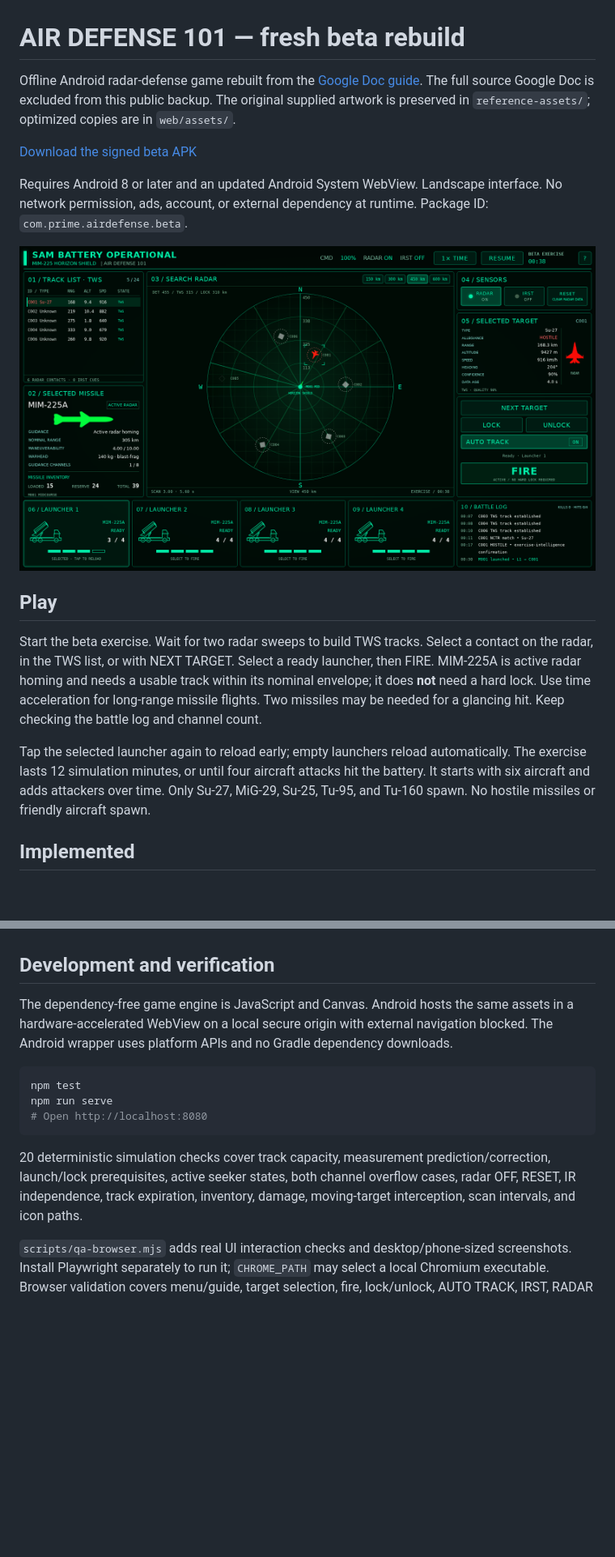
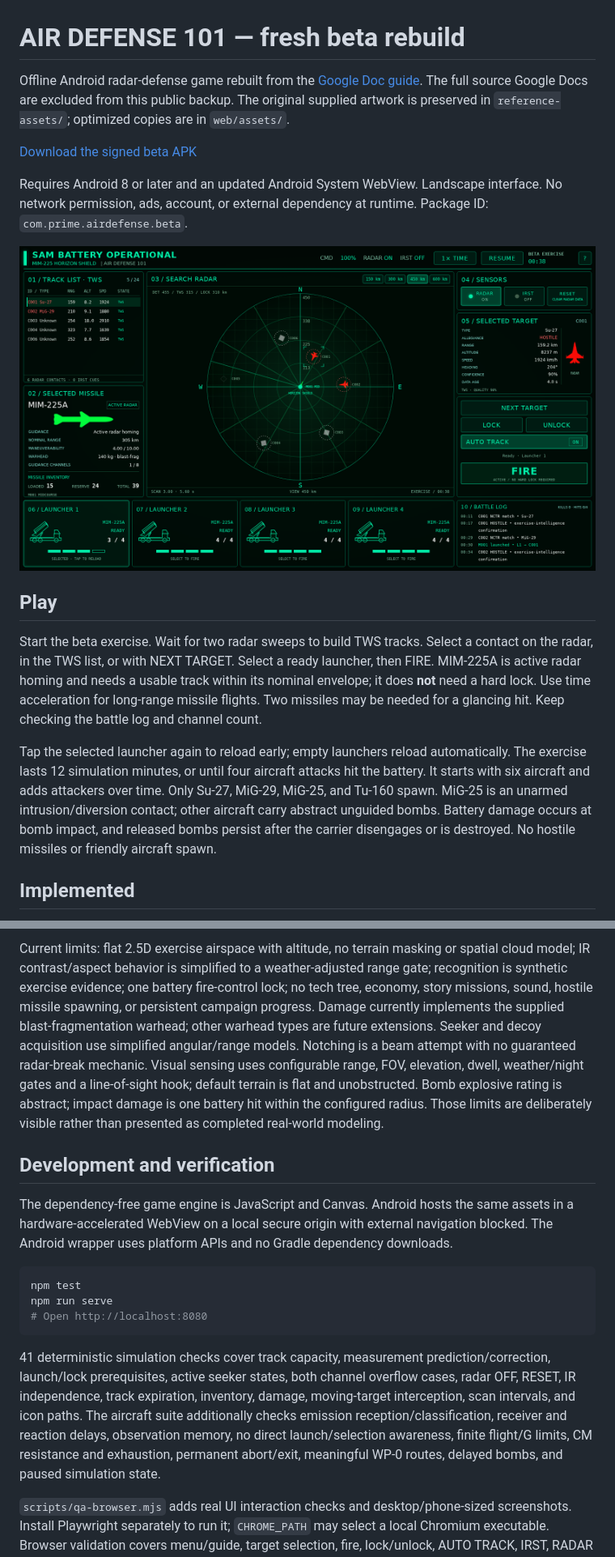
Before and after one commit to uran39281-bit/Air-defence-101-beta, a Markdown page: README.md, 2 parts joined by grey strips. Shown at 81% size. Drawn GitHub-style; pictures changed too: docs/game-preview.png; blank space fills up the shorter version.

````diff
--- a/README.md
+++ b/README.md
@@ -1,4 +1,4 @@
 # AIR DEFENSE 101 — fresh beta rebuild
 
-Offline Android radar-defense game rebuilt from the [Google Doc guide](https://docs.google.com/document/d/170pFAgDHbSvsvS7WbFxBIpvjbH0DjT8GjzXJBw4zvy4/edit). The full source Google Doc is excluded from this public backup. The original supplied artwork is preserved in `reference-assets/`; optimized copies are in `web/assets/`.
+Offline Android radar-defense game rebuilt from the [Google Doc guide](https://docs.google.com/document/d/170pFAgDHbSvsvS7WbFxBIpvjbH0DjT8GjzXJBw4zvy4/edit). The full source Google Docs are excluded from this public backup. The original supplied artwork is preserved in `reference-assets/`; optimized copies are in `web/assets/`.
 
@@ -12,7 +12,7 @@ Requires Android 8 or later and an updated Android System WebView. Landscape int
 
 Start the beta exercise. Wait for two radar sweeps to build TWS tracks. Select a contact on the radar, in the TWS list, or with NEXT TARGET. Select a ready launcher, then FIRE. MIM-225A is active radar homing and needs a usable track within its nominal envelope; it does **not** need a hard lock. Use time acceleration for long-range missile flights. Two missiles may be needed for a glancing hit. Keep checking the battle log and channel count.
 
-Tap the selected launcher again to reload early; empty launchers reload automatically. The exercise lasts 12 simulation minutes, or until four aircraft attacks hit the battery. It starts with six aircraft and adds attackers over time. Only Su-27, MiG-29, Su-25, Tu-95, and Tu-160 spawn. No hostile missiles or friendly aircraft spawn.
+Tap the selected launcher again to reload early; empty launchers reload automatically. The exercise lasts 12 simulation minutes, or until four aircraft attacks hit the battery. It starts with six aircraft and adds attackers over time. Only Su-27, MiG-29, MiG-25, and Tu-160 spawn. MiG-25 is an unarmed intrusion/diversion contact; other aircraft carry abstract unguided bombs. Battery damage occurs at bomb impact, and released bombs persist after the carrier disengages or is destroyed. No hostile missiles or friendly aircraft spawn.
 
 ## Implemented
 
@@ -67,3 +87,4 @@ Current limits: flat 2.5D exercise airspace with altitude, no terrain masking or
+Current limits: flat 2.5D exercise airspace with altitude, no terrain masking or spatial cloud model; IR contrast/aspect behavior is simplified to a weather-adjusted range gate; recognition is synthetic exercise evidence; one battery fire-control lock; no tech tree, economy, story missions, sound, hostile missile spawning, or persistent campaign progress. Damage currently implements the supplied blast-fragmentation warhead; other warhead types are future extensions. Seeker and decoy acquisition use simplified angular/range models. Notching is a beam attempt with no guaranteed radar-break mechanic. Visual sensing uses configurable range, FOV, elevation, dwell, weather/night gates and a line-of-sight hook; default terrain is flat and unobstructed. Bomb explosive rating is abstract; impact damage is one battery hit within the configured radius. Those limits are deliberately visible rather than presented as completed real-world modeling.
 
 ## Development and verification
 
@@ -75,7 +96,7 @@ npm run serve
 # Open http://localhost:8080
 ```
 
-20 deterministic simulation checks cover track capacity, measurement prediction/correction, launch/lock prerequisites, active seeker states, both channel overflow cases, radar OFF, RESET, IR independence, track expiration, inventory, damage, moving-target interception, scan intervals, and icon paths.
+41 deterministic simulation checks cover track capacity, measurement prediction/correction, launch/lock prerequisites, active seeker states, both channel overflow cases, radar OFF, RESET, IR independence, track expiration, inventory, damage, moving-target interception, scan intervals, and icon paths. The aircraft suite additionally checks emission reception/classification, receiver and reaction delays, observation memory, no direct launch/selection awareness, finite flight/G limits, CM resistance and exhaustion, permanent abort/exit, meaningful WP-0 routes, delayed bombs, and paused simulation state.
 
 `scripts/qa-browser.mjs` adds real UI interaction checks and desktop/phone-sized screenshots. Install Playwright separately to run it; `CHROME_PATH` may select a local Chromium executable. Browser validation covers menu/guide, target selection, fire, lock/unlock, AUTO TRACK, IRST, RADAR OFF, RESET, and all visible image paths. APK manifest and v2/v3 signatures are verified by the build script. A physical Android installation has not been tested in this environment.
 
````
Also changed, not shown: other parts of README.md (+27 -7 lines), 13 other files.
